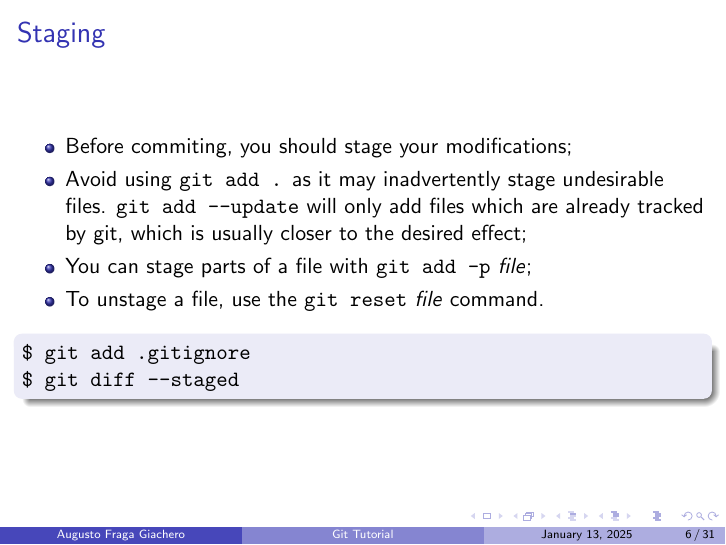
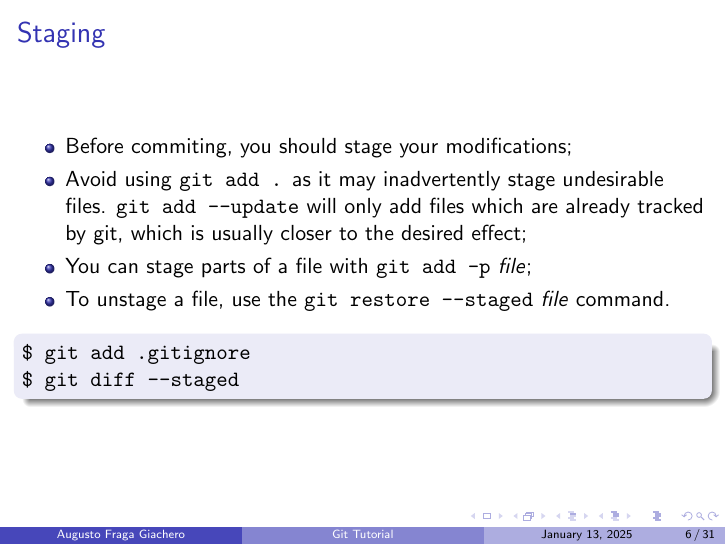
Before and after one commit to augustofg/vcs-git-intro, LaTeX slides (git-tutorial.tex): page 6 of 31. Compiled offline with pdfLaTeX.

Commit message:
tutorial: recommed git restore --staged.
The official docs recommend git-restore(1) for everything it can do [1],
including "git restore --staged" to manipulate the index.

[1] https://github.com/git/git/commit/80f537f79c16efeb7b92b3409ede434a230b5679

```diff
--- a/git-tutorial.tex
+++ b/git-tutorial.tex
@@ -76,7 +76,7 @@
     \item Before commiting, you should stage your modifications;
     \item Avoid using \texttt{git add .} as it may inadvertently stage undesirable files. \texttt{git add --update} will only add files which are already tracked by git, which is usually closer to the desired effect;
     \item You can stage parts of a file with \texttt{git add -p} \textit{file};
-    \item To unstage a file, use the \texttt{git reset} \textit{file} command.
+    \item To unstage a file, use the \texttt{git restore --staged} \textit{file} command.
   \end{itemize}
   \begin{block}{}
     \texttt{\$ git add .gitignore} \\
```
